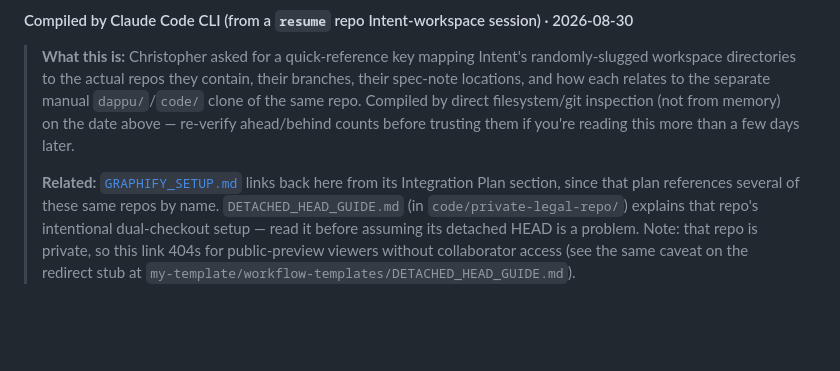
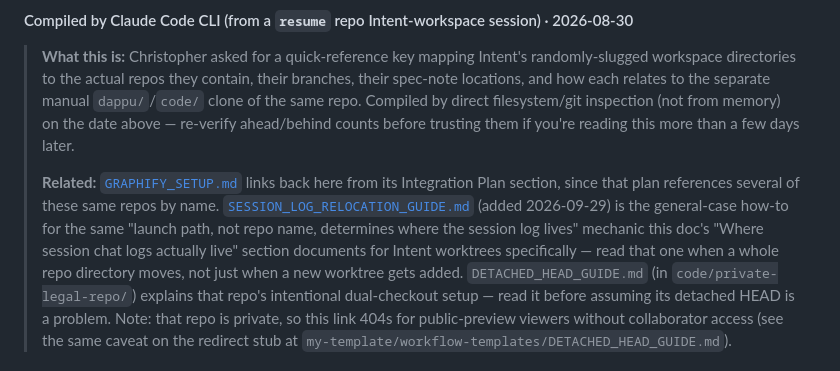
Before and after one commit to drasticstatic/anthropas-argus-alfred-public-preview, a Markdown page: sandbox/INTENT_WORKTREE_LEGEND.md, the part around the change. Drawn GitHub-style; blank space fills up the shorter version.

Commit message:
Add session-log relocation guide, drop stale .gitkeep placeholders, fix a handoff filename pointer typo
Co-Authored-By: Alfred · ClaudeCodeCLI · Anthropic [Sonnet-5]

```diff
--- a/sandbox/INTENT_WORKTREE_LEGEND.md
+++ b/sandbox/INTENT_WORKTREE_LEGEND.md
@@ -10,6 +10,11 @@
 > **Related:** [`GRAPHIFY_SETUP.md`](https://github.com/drasticstatic/anthropas-argus-alfred-public-preview/blob/main/sandbox/GRAPHIFY_SETUP.md)
 > links back here from its Integration Plan section, since that plan references several of these
 > same repos by name.
+> [`SESSION_LOG_RELOCATION_GUIDE.md`](./SESSION_LOG_RELOCATION_GUIDE.md) (added 2026-09-29) is the
+> general-case how-to for the same "launch path, not repo name, determines where the session log
+> lives" mechanic this doc's "Where session chat logs actually live" section documents for Intent
+> worktrees specifically — read that one when a whole repo directory moves, not just when a new
+> worktree gets added.
 > `DETACHED_HEAD_GUIDE.md`
 > (in `code/private-legal-repo/`) explains that repo's intentional dual-checkout setup — read
 > it before assuming its detached HEAD is a problem. Note: that repo is private, so this link 404s
```
Also changed, not shown: sandbox/SESSION_LOG_RELOCATION_GUIDE.md (added, +85 -0 lines).
